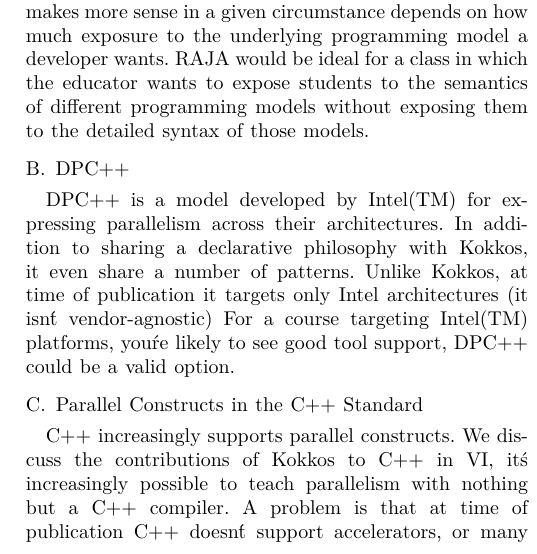
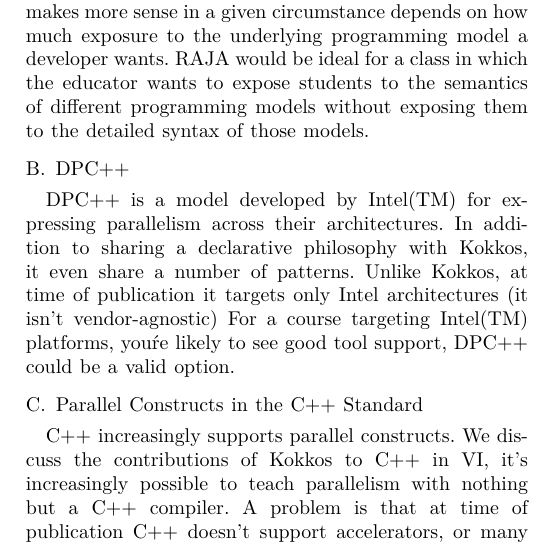
Before and after one commit to kokkos/ProgrammingGuide, a LaTeX paper (main.tex, which reads src/8.Related.tex): part of one column of page 6 of 6, cut so that both start at the same text. Compiled offline with XeLaTeX; a missing font is replaced by an installed copy or a similar font; a LaTeX package or settings file that is missing is left out.

Commit message:
Lerned 2 LaTeX

```diff
--- a/src/8.Related.tex
+++ b/src/8.Related.tex
@@ -2,7 +2,7 @@
 \subsection{RAJA}
 Like Kokkos, RAJA is a C++ framework for porting massive DOE codes to a variety of architectures. In both frameworks, a developer first expresses the operations their kernel performs using simple C++ functional programming mechanisms. The difference is that Kokkos is declarative, while RAJA is imperative. In Kokkos, the framework figures out how to map that kernel to different architectures. In RAJA, functionality is provided to make it easy for a developer to try different strategies to map those kernels to architectures, but the developer still decides how that mapping happens. Which model makes more sense in a given circumstance depends on how much exposure to the underlying programming model a developer wants. RAJA would be ideal for a class in which the educator wants to expose students to the semantics of different programming models without exposing them to the detailed syntax of those models.
 \subsection{DPC++}
-DPC++ is a model developed by Intel(TM) for expressing parallelism across their architectures. In addition to sharing a declarative philosophy with Kokkos, it even share a number of patterns. Unlike Kokkos, at time of publication it targets only Intel architectures (it isn\'t vendor-agnostic) For a course targeting Intel(TM) platforms, you\'re likely to see good tool support, DPC++ could be a valid option.
+DPC++ is a model developed by Intel(TM) for expressing parallelism across their architectures. In addition to sharing a declarative philosophy with Kokkos, it even share a number of patterns. Unlike Kokkos, at time of publication it targets only Intel architectures (it isn't vendor-agnostic) For a course targeting Intel(TM) platforms, you\'re likely to see good tool support, DPC++ could be a valid option.
 \subsection{Parallel Constructs in the C++ Standard}
-C++ increasingly supports parallel constructs. We discuss the contributions of Kokkos to C++ in~\ref{chap:c++}, it\'s increasingly possible to teach parallelism with nothing but a C++ compiler. A problem is that at time of publication C++ doesn\'t support accelerators, or many of the complexities of parallel computing as it\'s used in practice. A positive is that instead of requiring libraries, you just need a modern C++ compiler. For a course in which topics like accelerators aren\'t discussed, this can be a valid option.
+C++ increasingly supports parallel constructs. We discuss the contributions of Kokkos to C++ in~\ref{chap:c++}, it's increasingly possible to teach parallelism with nothing but a C++ compiler. A problem is that at time of publication C++ doesn't support accelerators, or many of the complexities of parallel computing as it\'s used in practice. A positive is that instead of requiring libraries, you just need a modern C++ compiler. For a course in which topics like accelerators aren\'t discussed, this can be a valid option.
 %\end{itemize}
```
